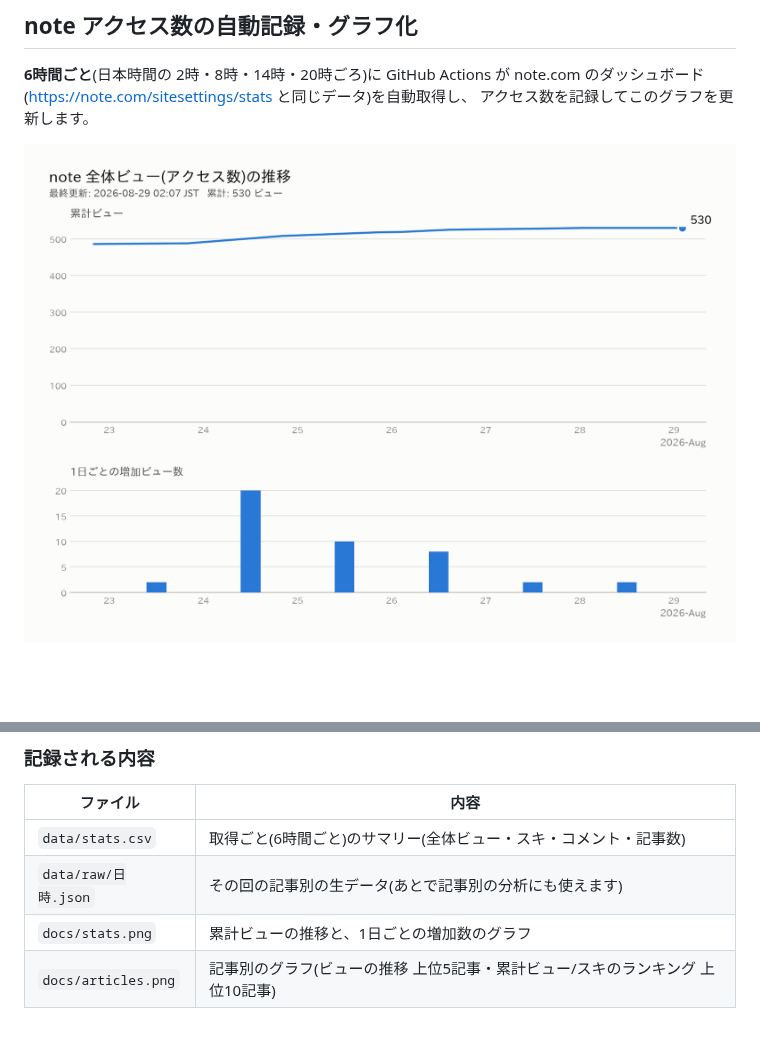
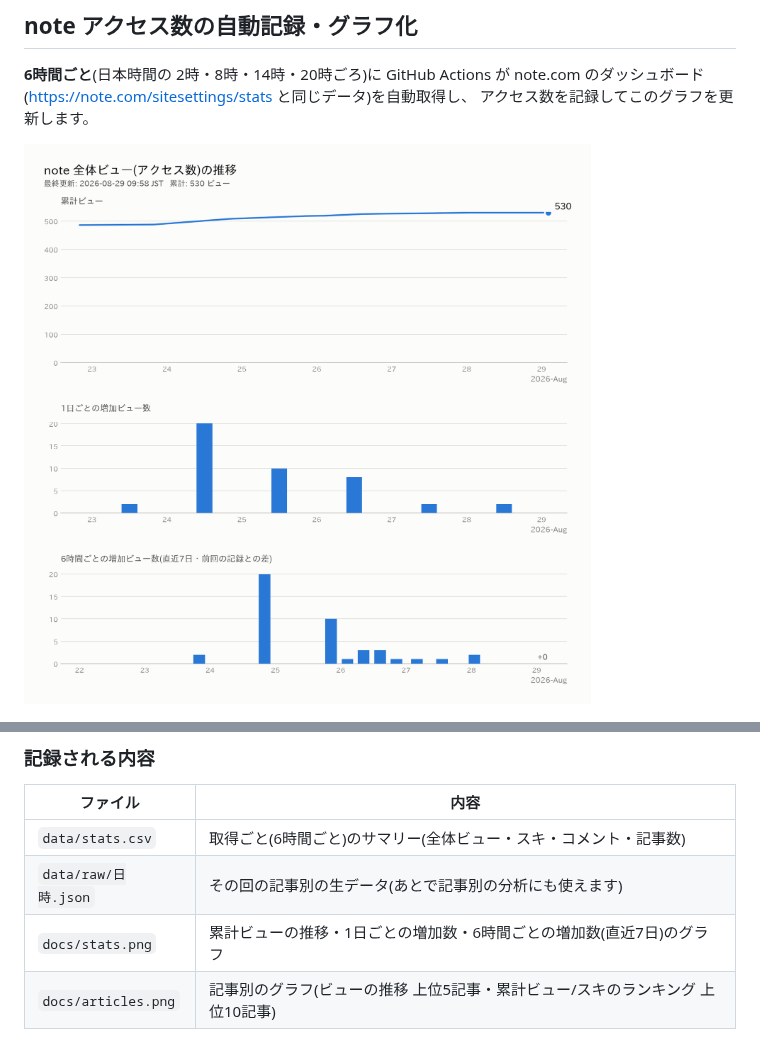
Before and after one commit to mihokyoda000-sys/note-article, a Markdown page: README.md, 2 parts joined by grey strips. Drawn GitHub-style; pictures changed too: docs/stats.png; blank space fills up the shorter version.

```diff
--- a/README.md
+++ b/README.md
@@ -38,7 +38,7 @@
 |---|---|
 | `data/stats.csv` | 取得ごと(6時間ごと)のサマリー(全体ビュー・スキ・コメント・記事数) |
 | `data/raw/日時.json` | その回の記事別の生データ(あとで記事別の分析にも使えます) |
-| `docs/stats.png` | 累計ビューの推移と、1日ごとの増加数のグラフ |
+| `docs/stats.png` | 累計ビューの推移・1日ごとの増加数・6時間ごとの増加数(直近7日)のグラフ |
 | `docs/articles.png` | 記事別のグラフ(ビューの推移 上位5記事・累計ビュー/スキのランキング 上位10記事) |
 
 ### 注意事項・困ったとき
```
Also changed, not shown: 1 other file.
